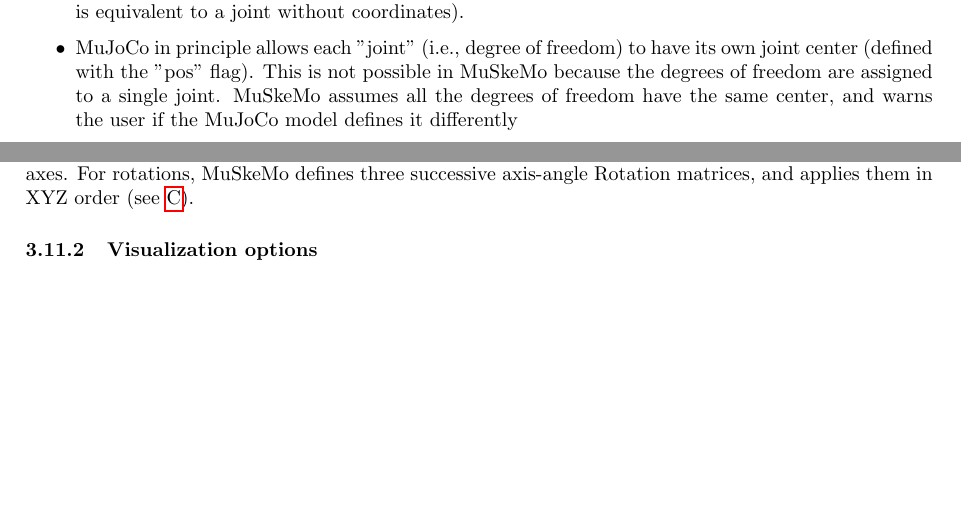
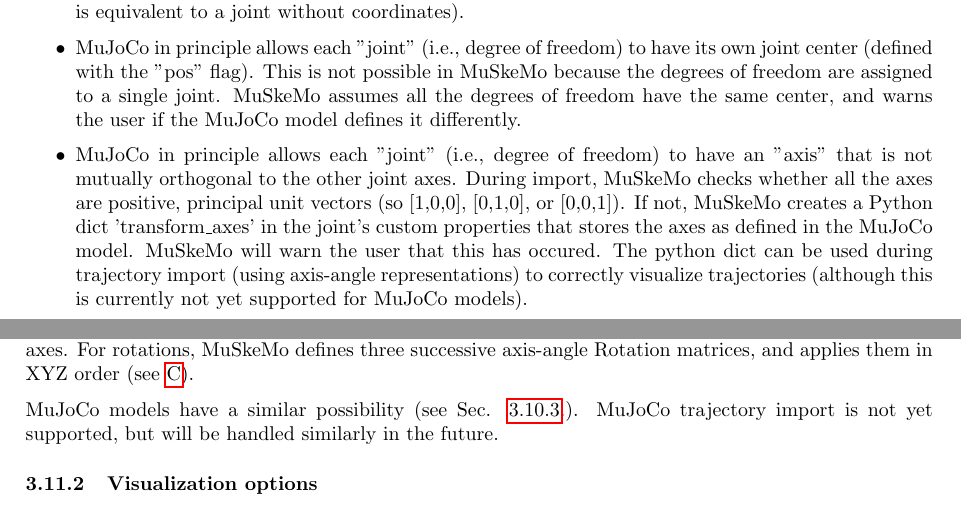
Before and after one commit to PashavanBijlert/MuSkeMo, a LaTeX document (MuSkeMo manual/MuSkeMo manual.tex): two parts of pages 15 and 16 of 33, joined at a grey line, cut so that both start at the same text, the shorter picture padded with empty space. Compiled offline with pdfLaTeX.

Commit message:
document the transform axes for MuJoCo

```diff
--- a/MuSkeMo manual/MuSkeMo manual.tex
+++ b/MuSkeMo manual/MuSkeMo manual.tex
@@ -473,7 +473,8 @@
 \begin{itemize}
 \item MuJoCo bodies are more equivalent to MuSkeMo FRAMES (see sec. \ref{sec:frame}). The actual rigid body information in a MuJoCo body is defined in the (optional) 'inertial' element. During conversion, MuSkeMo treates the 'inertial' element as the body, and creates a frame with the name "frame\_of\_[body\_name]" for each body in the MuJoCo model.
 \item Joints in MuJoCo define degrees of freedom, and during import are combined into a single MuSkeMo JOINT. The MuJoCo joint names are treated as the Coordinate names in MuSkeMo, and no combined Joint name is actually defined in the MuJoCo model. MuSkeMo automatically names the joint "[parent\_body]\_[child\_body]\_joint", unless the MuJoCo body has several joints defined, and they have several sections in their name in common. MuSkeMo also creates a joint if a MuJoCo body has no joints defined (because in MuJoCo, this implies two welded bodies, which in MuSkeMo is equivalent to a joint without coordinates).
-\item MuJoCo in principle allows each "joint"  (i.e., degree of freedom) to have its own joint center (defined with the "pos" flag). This is not possible in MuSkeMo because the degrees of freedom are assigned to a single joint. MuSkeMo assumes all the degrees of freedom have the same center, and warns the user if the MuJoCo model defines it differently
+\item MuJoCo in principle allows each "joint"  (i.e., degree of freedom) to have its own joint center (defined with the "pos" flag). This is not possible in MuSkeMo because the degrees of freedom are assigned to a single joint. MuSkeMo assumes all the degrees of freedom have the same center, and warns the user if the MuJoCo model defines it differently.
+\item MuJoCo in principle allows each "joint" (i.e., degree of freedom) to have an "axis" that is not mutually orthogonal to the other joint axes. During import, MuSkeMo checks whether all the axes are positive, principal unit vectors (so [1,0,0], [0,1,0], or [0,0,1]). If not, MuSkeMo creates a Python dict 'transform\_axes' in the joint's custom properties that stores the axes as defined in the MuJoCo model. MuSkeMo will warn the user that this has occured. The python dict can be used during trajectory import (using axis-angle representations) to correctly visualize trajectories (although this is currently not yet supported for MuJoCo models).
 \item MuJoCo allows joints to have \href{https://mujoco.readthedocs.io/en/stable/modeling.html#cuser}{user parameters}, which the MyoConverter models appear to use to define a default coordinate value. MuSkeMo creates the model then uses the "user parameters" defined in the joints to transform the joints along their respective coordinate axes.
 \item Muscles are imported, but points whose positions move are skipped during import. In MuJoCo, these points (called sites) can move using joint constraints, which is equivalent to 'MovingPathPoint' in OpenSim
 
@@ -499,6 +500,8 @@
 Using the user-selected FPS and the trajectory's timebase and user-selected number of repetitions, MuSkeMo downsamples the trajectory to individual frames, and sets a \href{https://docs.blender.org/manual/en/latest/animation/keyframes/index.html}{keyframe} for each joint position and orientation. Frame 0 (in the playback timeline at the bottom of the screen) is always set as the default pose (see sec. \ref{sec:defaultpose}).
 
 OpenSim can have Transform Axes that do not align with the joint axes themselves (see \ref{sec:opensimimporter}). In the case of translations, these are simply added to the joint position in the directions specified by the transform axes. For rotations, MuSkeMo defines three successive axis-angle Rotation matrices, and applies them in XYZ order (see \ref{sec:axisanglerotation}).
+
+MuJoCo models have a similar possibility (see Sec. \ref{sec:mujocoimporter}.). MuJoCo trajectory import is not yet supported, but will be handled similarly in the future.
 
 \subsubsection{Visualization options}
 
```
Also changed, not shown: MuSkeMo manual/MuSkeMo manual.pdf, MuSkeMo manual/MuSkeMo manual.tex (2 more changed lines).
